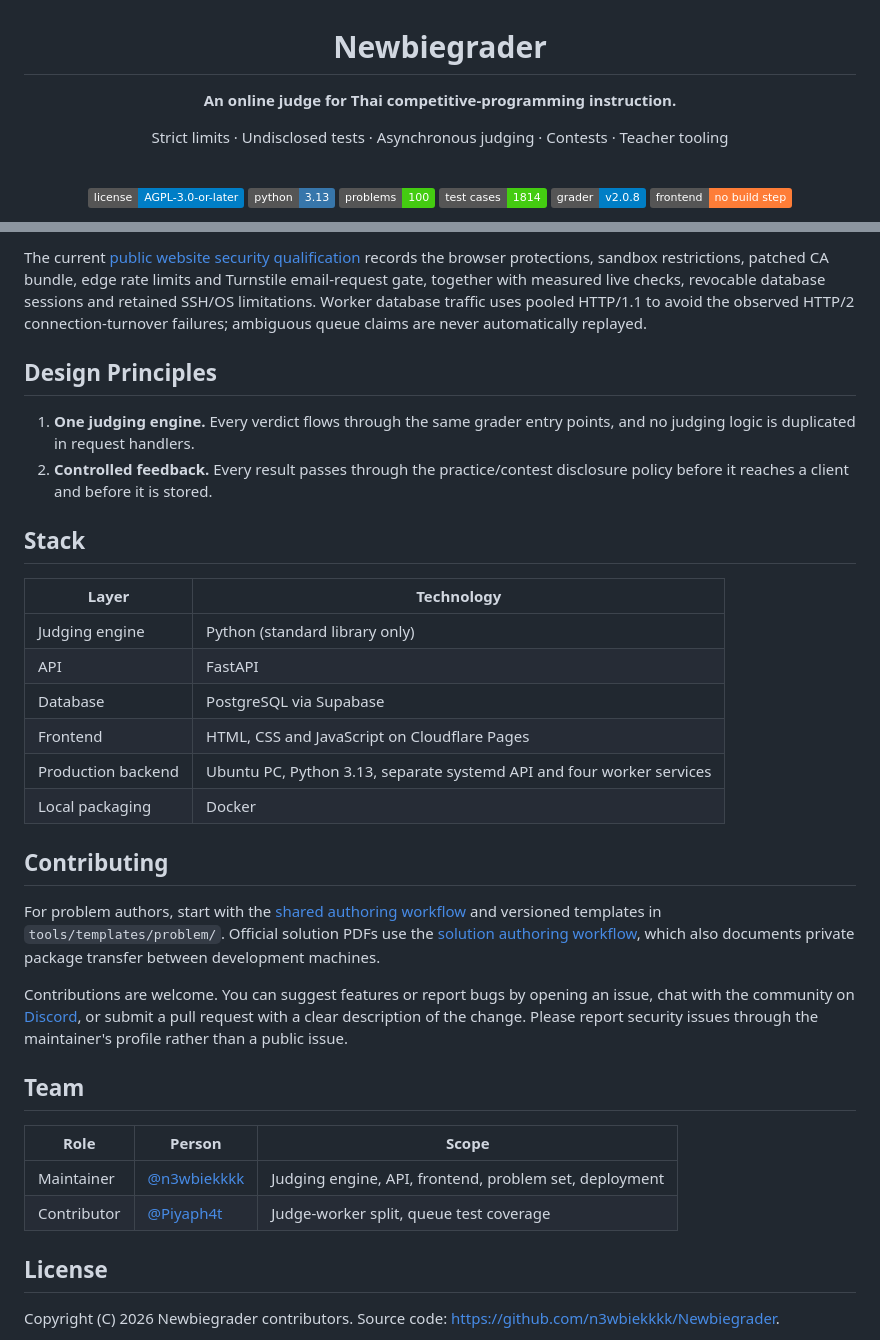
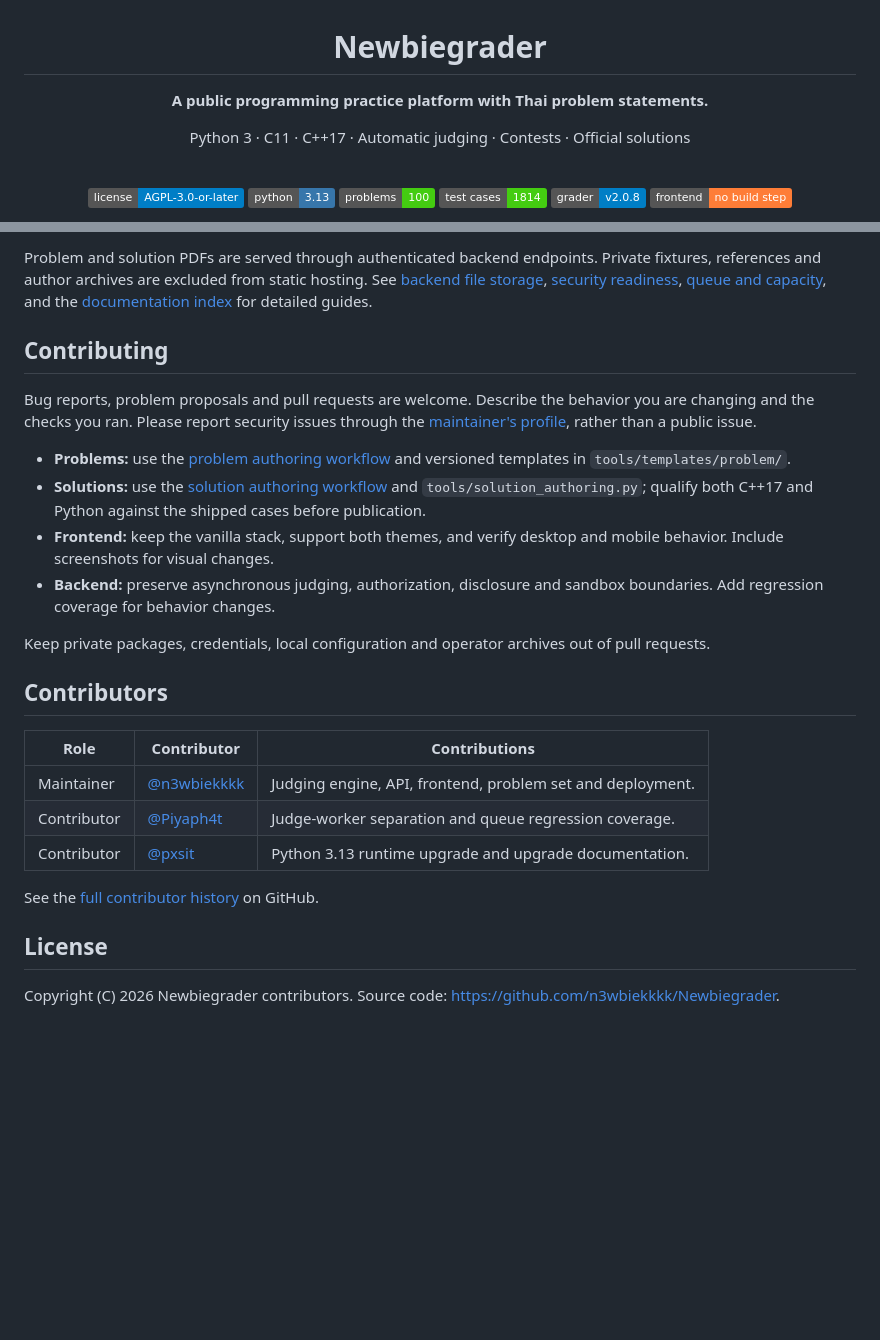
Before and after one commit to n3wbiekkkk/Newbiegrader, a Markdown page: README.md, 2 parts joined by grey strips. Drawn GitHub-style; badges without logos; blank space fills up the shorter version.

```diff
--- a/README.md
+++ b/README.md
@@ -2,9 +2,9 @@
 
 # Newbiegrader
 
-**An online judge for Thai competitive-programming instruction.**
+**A public programming practice platform with Thai problem statements.**
 
-Strict limits · Undisclosed tests · Asynchronous judging · Contests · Teacher tooling
+Python 3 · C11 · C++17 · Automatic judging · Contests · Official solutions
 
 <br>
 
@@ -121,40 +171,41 @@ establish all-problem latency or simultaneous-user capacity. See
 
-The current [public website security qualification](docs/PUBLIC_SECURITY.md)
-records the browser protections, sandbox restrictions, patched CA bundle,
-edge rate limits and Turnstile email-request gate, together with measured live
-checks, revocable database sessions and retained SSH/OS limitations. Worker
-database traffic uses
-pooled HTTP/1.1 to avoid the observed HTTP/2 connection-turnover failures;
-ambiguous queue claims are never automatically replayed.
-
-## Design Principles
-
-1. **One judging engine.** Every verdict flows through the same grader entry points, and no judging logic is duplicated in request handlers.
-2. **Controlled feedback.** Every result passes through the practice/contest disclosure policy before it reaches a client and before it is stored.
-
-## Stack
-
-| Layer | Technology |
-| --- | --- |
-| Judging engine | Python (standard library only) |
-| API | FastAPI |
-| Database | PostgreSQL via Supabase |
-| Frontend | HTML, CSS and JavaScript on Cloudflare Pages |
-| Production backend | Ubuntu PC, Python 3.13, separate systemd API and four worker services |
-| Local packaging | Docker |
+Problem and solution PDFs are served through authenticated backend endpoints.
+Private fixtures, references and author archives are excluded from static
+hosting. See [backend file storage](docs/BACKEND_PROBLEM_FILES.md),
+[security readiness](docs/SECURITY_READINESS.md),
+[queue and capacity](docs/load-handling.md), and the
+[documentation index](docs/README.md) for detailed guides.
 
 ## Contributing
 
-For problem authors, start with the [shared authoring workflow](docs/making-problems.md) and versioned templates in `tools/templates/problem/`. Official solution PDFs use the [solution authoring workflow](docs/making-solutions.md), which also documents private package transfer between development machines.
+Bug reports, problem proposals and pull requests are welcome. Describe the
+behavior you are changing and the checks you ran. Please report security issues
+through the [maintainer's profile](https://github.com/n3wbiekkkk), rather than a
+public issue.
 
-Contributions are welcome. You can suggest features or report bugs by opening an issue, chat with the community on [Discord](https://discord.gg/7NQDHFBpf6), or submit a pull request with a clear description of the change. Please report security issues through the maintainer's profile rather than a public issue.
+- **Problems:** use the [problem authoring workflow](docs/making-problems.md)
+  and versioned templates in `tools/templates/problem/`.
+- **Solutions:** use the [solution authoring workflow](docs/making-solutions.md)
+  and `tools/solution_authoring.py`; qualify both C++17 and Python against the
+  shipped cases before publication.
+- **Frontend:** keep the vanilla stack, support both themes, and verify desktop
+  and mobile behavior. Include screenshots for visual changes.
+- **Backend:** preserve asynchronous judging, authorization, disclosure and
+  sandbox boundaries. Add regression coverage for behavior changes.
 
-## Team
+Keep private packages, credentials, local configuration and operator archives
+out of pull requests.
 
-| Role | Person | Scope |
+## Contributors
+
+| Role | Contributor | Contributions |
 | --- | --- | --- |
-| Maintainer | [@n3wbiekkkk](https://github.com/n3wbiekkkk) | Judging engine, API, frontend, problem set, deployment |
-| Contributor | [@Piyaph4t](https://github.com/Piyaph4t) | Judge-worker split, queue test coverage |
+| Maintainer | [@n3wbiekkkk](https://github.com/n3wbiekkkk) | Judging engine, API, frontend, problem set and deployment. |
+| Contributor | [@Piyaph4t](https://github.com/Piyaph4t) | Judge-worker separation and queue regression coverage. |
+| Contributor | [@pxsit](https://github.com/pxsit) | Python 3.13 runtime upgrade and upgrade documentation. |
+
+See the [full contributor history](https://github.com/n3wbiekkkk/Newbiegrader/graphs/contributors)
+on GitHub.
 
 ## License
 
```
Also changed, not shown: other parts of README.md (+111 -61 lines).
